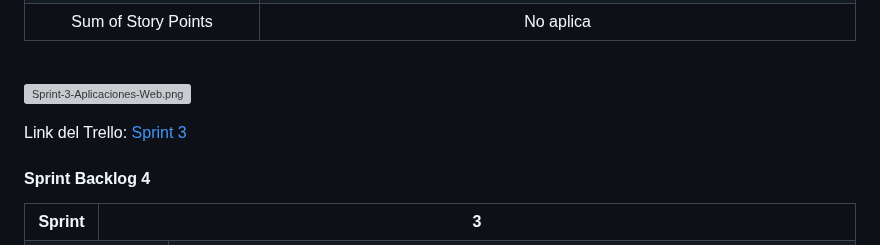
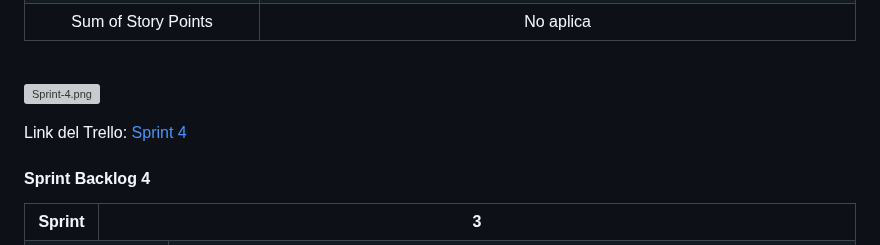
Before and after one commit to asjhanc/Project-Report, a Markdown page: README.md, the part around the change. Drawn GitHub-style; grey boxes are pictures that could not be loaded.

Commit message:
Sprint 4: Add Trello 4

```diff
--- a/README.md
+++ b/README.md
@@ -3065,9 +3065,9 @@ Se realizó una reunión en Discord con todos los integrantes del grupo presente
 </table><br>
 
 
-[![Sprint-3-Aplicaciones-Web.png](https://i.postimg.cc/Jn5nn5VF/Sprint-3-Aplicaciones-Web.png)](https://postimg.cc/Q9VsY5Mg)
-
-Link del Trello: [Sprint 3](https://trello.com/b/Bh2iPGiV/sprint-3)
+[![Sprint-4.png](https://i.postimg.cc/SNWXkbqD/Sprint-4.png)](https://postimg.cc/mtgZyqPH)
+
+Link del Trello: [Sprint 4](https://trello.com/b/JssyxTvf/sprint-4)
 
 
 #### Sprint Backlog 4
```
